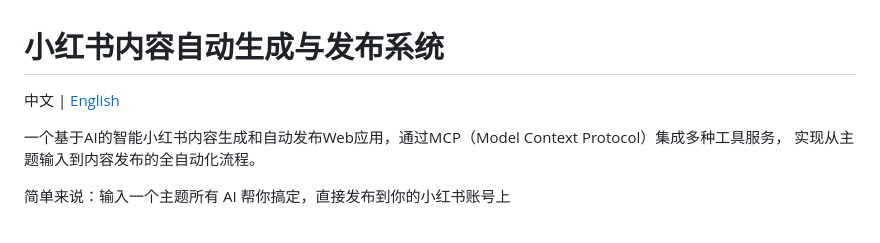
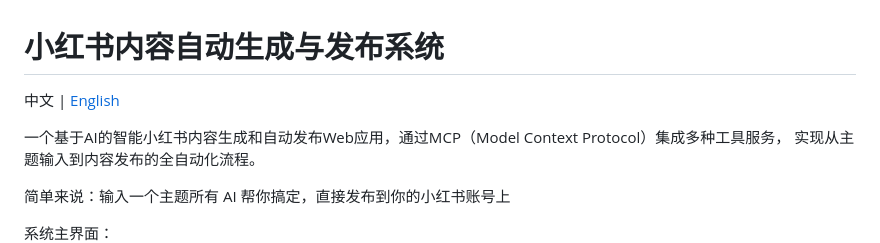
Before and after one commit to tool-pressure/xiaohongshu, a Markdown page: README_ZH.md, the part around the change printed below. Rendered like a GitHub page.

```diff
--- a/README_ZH.md
+++ b/README_ZH.md
@@ -7,6 +7,7 @@
 
 简单来说：输入一个主题所有 AI 帮你搞定，直接发布到你的小红书账号上
 
+系统主界面：
 ![img.png](pages/img.png)
 ![img.png](pages/img_2.png)
 
```
Also changed, not shown: other parts of README_ZH.md (+1 -1 lines), README.md (+2 -1 lines).
